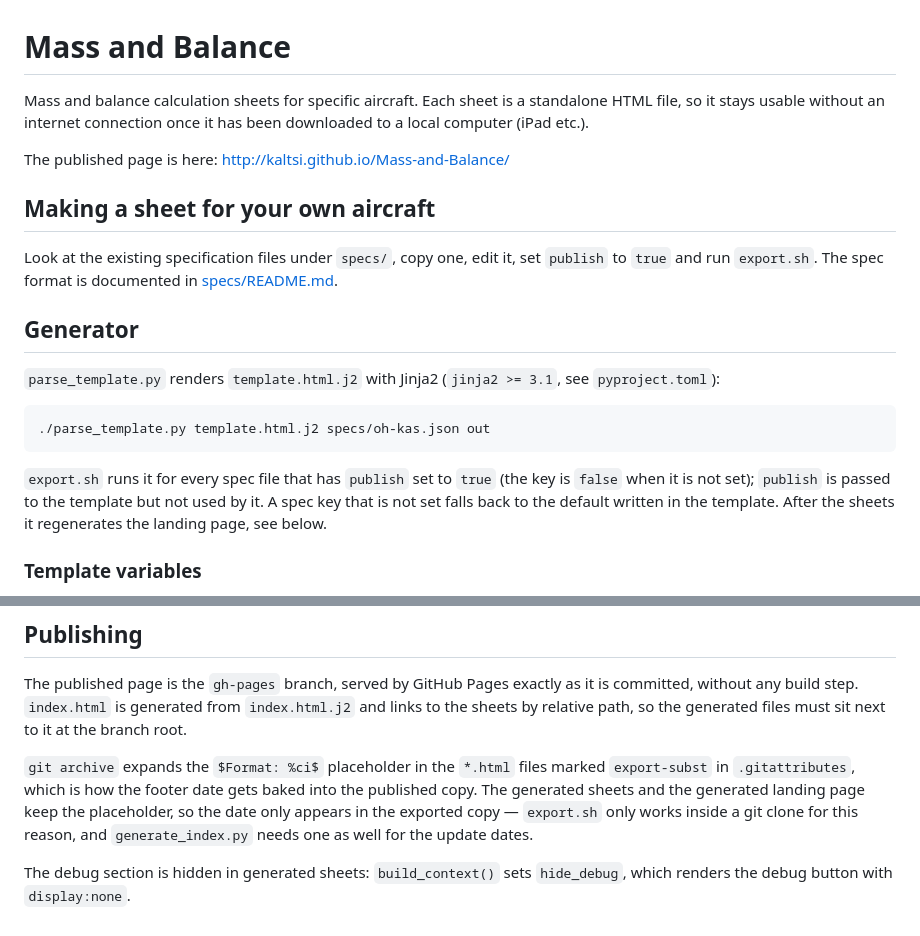
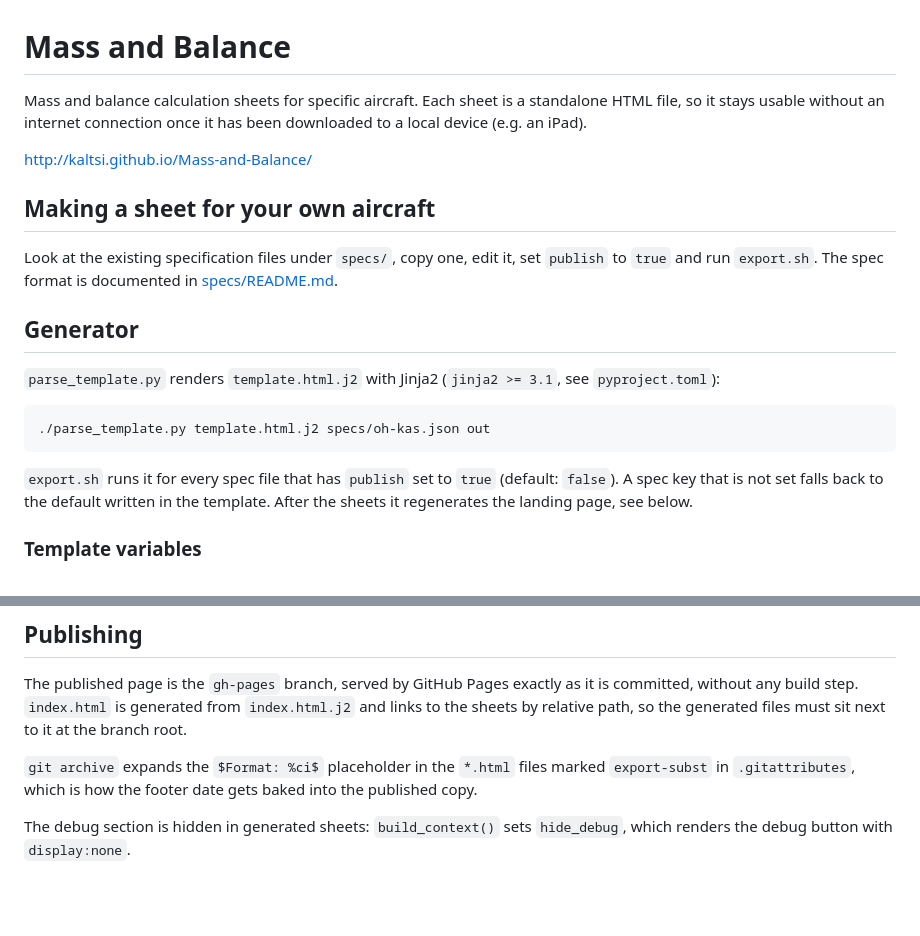
Before and after one commit to kaltsi/Mass-and-Balance, a Markdown page: README.md, 2 parts joined by grey strips. Rendered like a GitHub page; blank space fills up the shorter version.

````diff
--- a/README.md
+++ b/README.md
@@ -1,10 +1,11 @@
 # Mass and Balance
 
-Mass and balance calculation sheets for specific aircraft. Each sheet is a
-standalone HTML file, so it stays usable without an internet connection once it
-has been downloaded to a local computer (iPad etc.).
+Mass and balance calculation sheets for specific aircraft. Each sheet
+is a standalone HTML file, so it stays usable without an internet
+connection once it has been downloaded to a local device (e.g. an
+iPad).
 
-The published page is here: <http://kaltsi.github.io/Mass-and-Balance/>
+<http://kaltsi.github.io/Mass-and-Balance/>
 
 ## Making a sheet for your own aircraft
 
@@ -21,9 +22,8 @@ Look at the existing specification files under `specs/`, copy one, edit it, set
 ./parse_template.py template.html.j2 specs/oh-kas.json out
 ```
 
-`export.sh` runs it for every spec file that has `publish` set to `true` (the key is
-`false` when it is not set); `publish` is passed to the template but not used by it. A
-spec key that is not set falls back to the default written in the template. After the
+`export.sh` runs it for every spec file that has `publish` set to `true` (default: `false`).
+A spec key that is not set falls back to the default written in the template. After the
 sheets it regenerates the landing page, see below.
 
 ### Template variables
@@ -79,11 +79,9 @@ committed, without any build step. `index.html` is generated from `index.html.j2
 links to the sheets by relative path, so the generated files must sit next to it at
 the branch root.
 
-`git archive` expands the `$Format: %ci$` placeholder in the `*.html` files marked
-`export-subst` in `.gitattributes`, which is how the footer date gets baked into the
-published copy. The generated sheets and the generated landing page keep the placeholder, so the date only appears in
-the exported copy — `export.sh` only works inside a git clone for this reason, and
-`generate_index.py` needs one as well for the update dates.
+`git archive` expands the `$Format: %ci$` placeholder in the `*.html`
+files marked `export-subst` in `.gitattributes`, which is how the
+footer date gets baked into the published copy.
 
-The debug section is hidden in generated sheets: `build_context()` sets `hide_debug`,
-which renders the debug button with `display:none`.
+The debug section is hidden in generated sheets: `build_context()`
+sets `hide_debug`, which renders the debug button with `display:none`.
````
